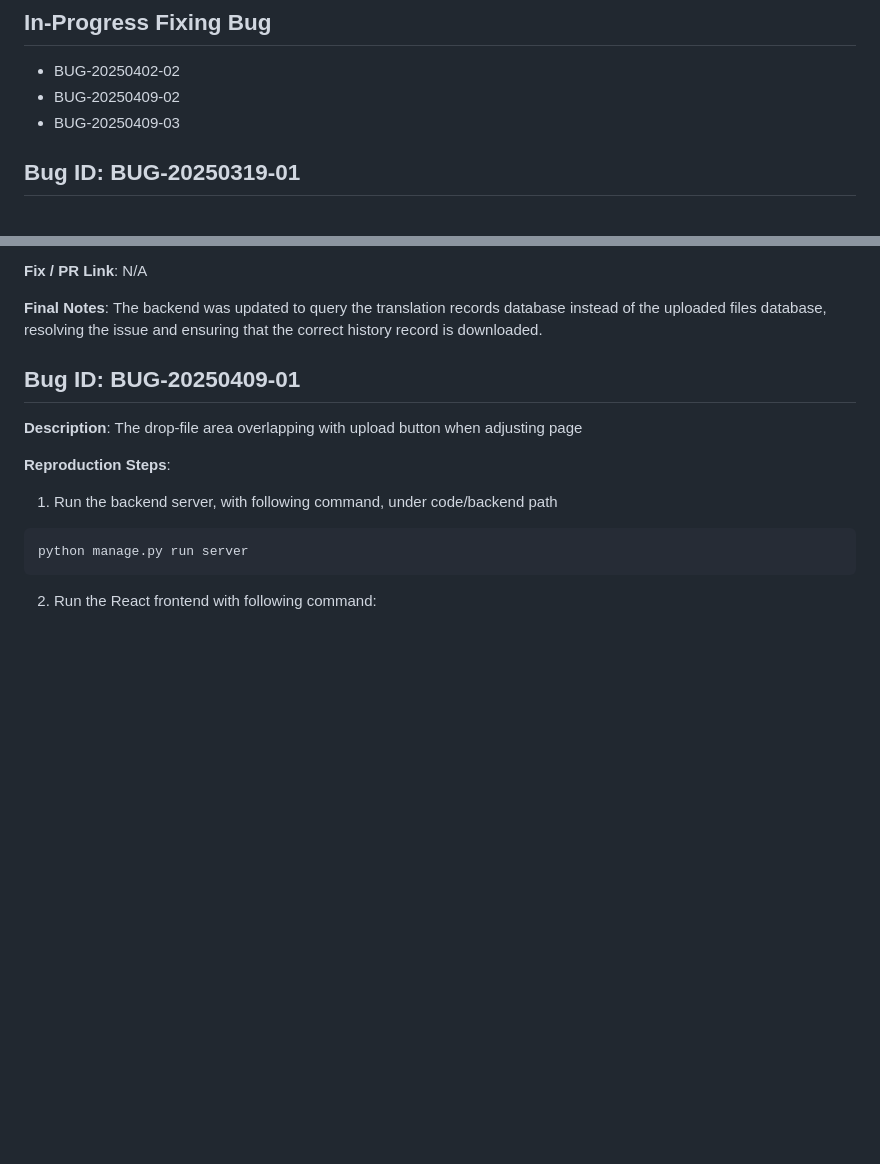
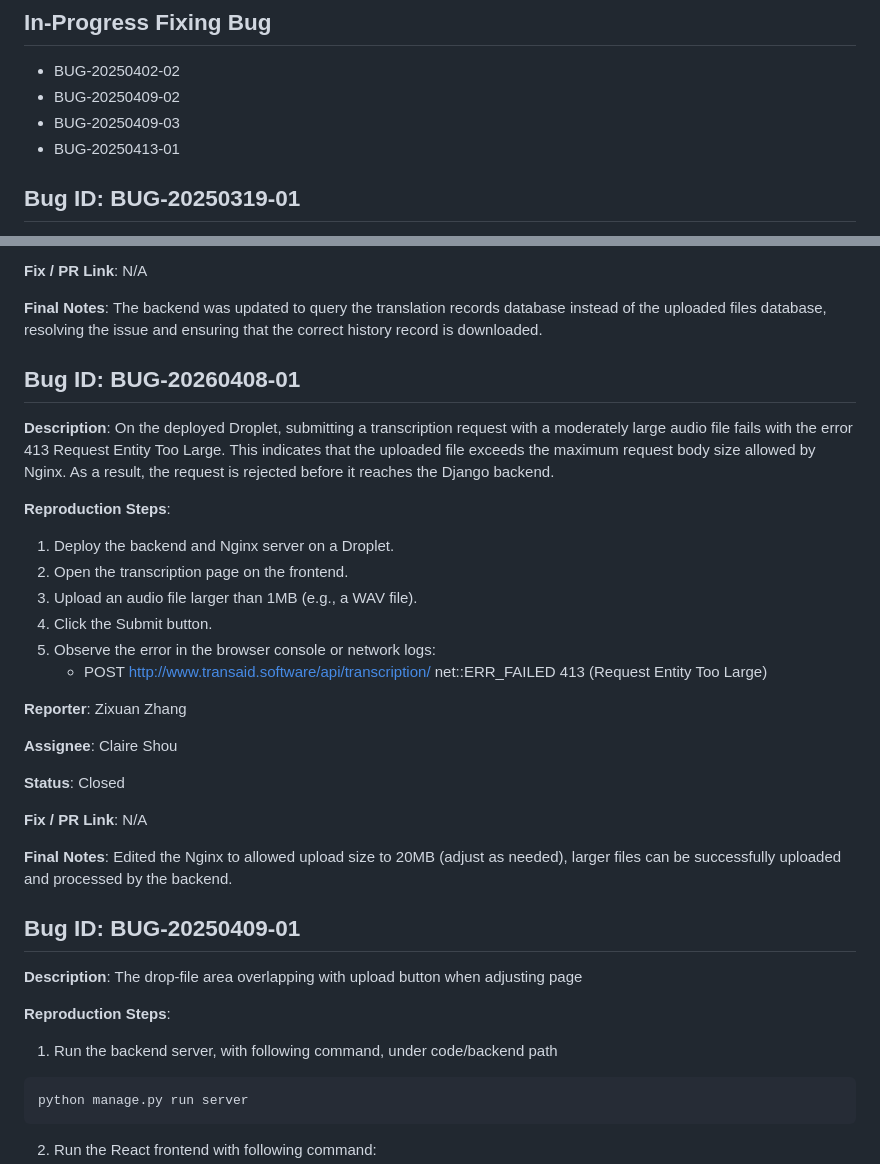
Before and after one commit to fuhui14/SWEN90017-2024-TAP, a Markdown page: docs/BUG Report.md, 2 parts joined by grey strips. GitHub-like rendering; blank space fills up the shorter version.

```diff
--- a/docs/BUG Report.md
+++ b/docs/BUG Report.md
@@ -20,6 +20,7 @@ All team members are encouraged to log bugs as soon as they are discovered and t
 - BUG-20250402-02
 - BUG-20250409-02
 - BUG-20250409-03
+- BUG-20250413-01
 
 ## Bug ID: BUG-20250319-01
 
@@ -242,6 +243,30 @@ npm run start
 
 **Final Notes**: The backend was updated to query the translation records database instead of the uploaded files database, resolving the issue and ensuring that the correct history record is downloaded.
 
+## Bug ID: BUG-20260408-01
+**Description**: On the deployed Droplet, submitting a transcription request with a moderately large audio file fails with the error 413 Request Entity Too Large. This indicates that the uploaded file exceeds the maximum request body size allowed by Nginx. As a result, the request is rejected before it reaches the Django backend.
+
+**Reproduction Steps**:
+1. Deploy the backend and Nginx server on a Droplet.
+2. Open the transcription page on the frontend.
+3. Upload an audio file larger than 1MB (e.g., a WAV file).
+4. Click the Submit button.
+5. Observe the error in the browser console or network logs:
+    - POST http://www.transaid.software/api/transcription/ net::ERR_FAILED 413 (Request Entity Too Large)
+
+
+**Reporter**: Zixuan Zhang
+
+**Assignee**: Claire Shou
+
+**Status**: Closed
+
+**Fix / PR Link**: N/A
+
+**Final Notes**: Edited the Nginx to allowed upload size to 20MB (adjust as needed), larger files can be successfully uploaded and processed by the backend.
+
+
+
 
 ## Bug ID: BUG-20250409-01
 
```
Also changed, not shown: other parts of docs/BUG Report.md (+51 -0 lines), docs/image.png (added).
